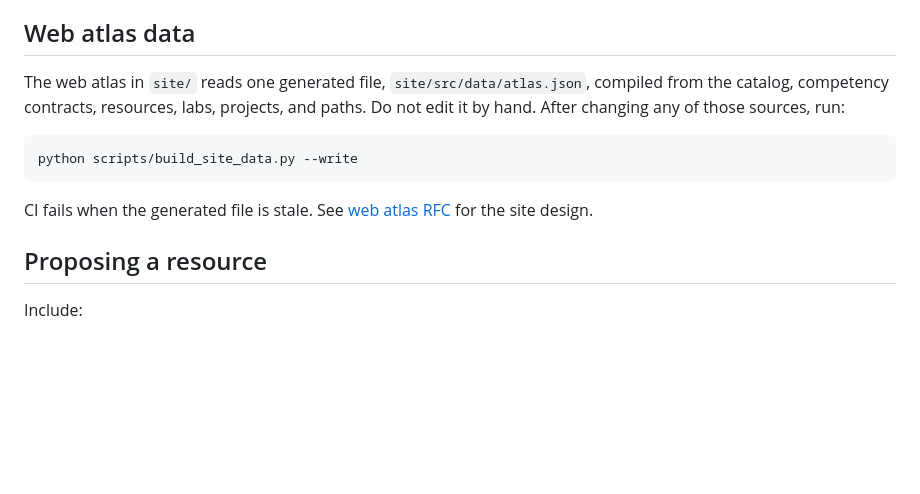
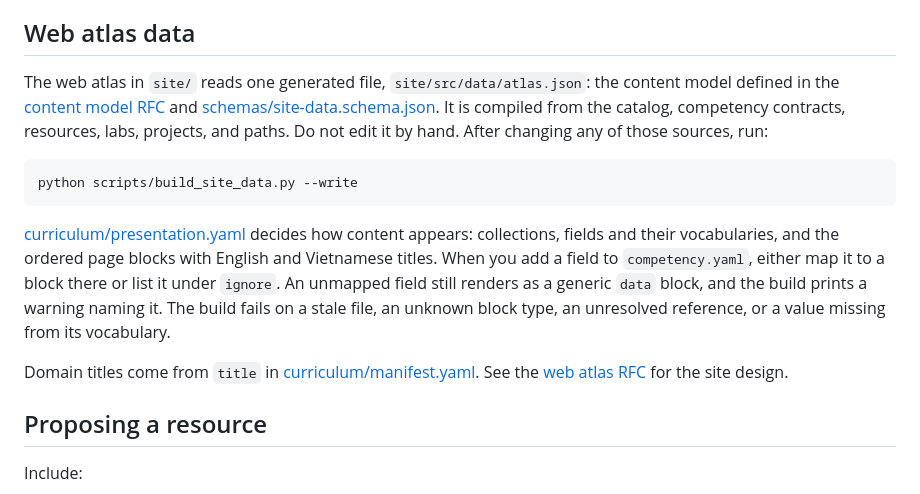
Before and after one commit to canhta/ai-engineering-atlas, a Markdown page: CONTRIBUTING.md, the part around the change. Drawn GitHub-style; blank space fills up the shorter version.

Commit message:
docs: describe the content model and presentation config
Co-Authored-By: Claude Opus 5 <noreply@anthropic.com>

````diff
--- a/CONTRIBUTING.md
+++ b/CONTRIBUTING.md
@@ -75,13 +75,15 @@ The goal is that a learner can open a route and immediately see **what source to
 
 ## Web atlas data
 
-The web atlas in `site/` reads one generated file, `site/src/data/atlas.json`, compiled from the catalog, competency contracts, resources, labs, projects, and paths. Do not edit it by hand. After changing any of those sources, run:
+The web atlas in `site/` reads one generated file, `site/src/data/atlas.json`: the content model defined in the [content model RFC](rfcs/0000-content-model.md) and [schemas/site-data.schema.json](schemas/site-data.schema.json). It is compiled from the catalog, competency contracts, resources, labs, projects, and paths. Do not edit it by hand. After changing any of those sources, run:
 
 ```bash
 python scripts/build_site_data.py --write
 ```
 
-CI fails when the generated file is stale. See [web atlas RFC](rfcs/0000-interactive-web-atlas.md) for the site design.
+[curriculum/presentation.yaml](curriculum/presentation.yaml) decides how content appears: collections, fields and their vocabularies, and the ordered page blocks with English and Vietnamese titles. When you add a field to `competency.yaml`, either map it to a block there or list it under `ignore`. An unmapped field still renders as a generic `data` block, and the build prints a warning naming it. The build fails on a stale file, an unknown block type, an unresolved reference, or a value missing from its vocabulary.
+
+Domain titles come from `title` in [curriculum/manifest.yaml](curriculum/manifest.yaml). See the [web atlas RFC](rfcs/0000-interactive-web-atlas.md) for the site design.
 
 ## Proposing a resource
 
````
Also changed, not shown: site/AGENTS.md (+4 -3 lines), site/TODO.md (+2 -2 lines).
